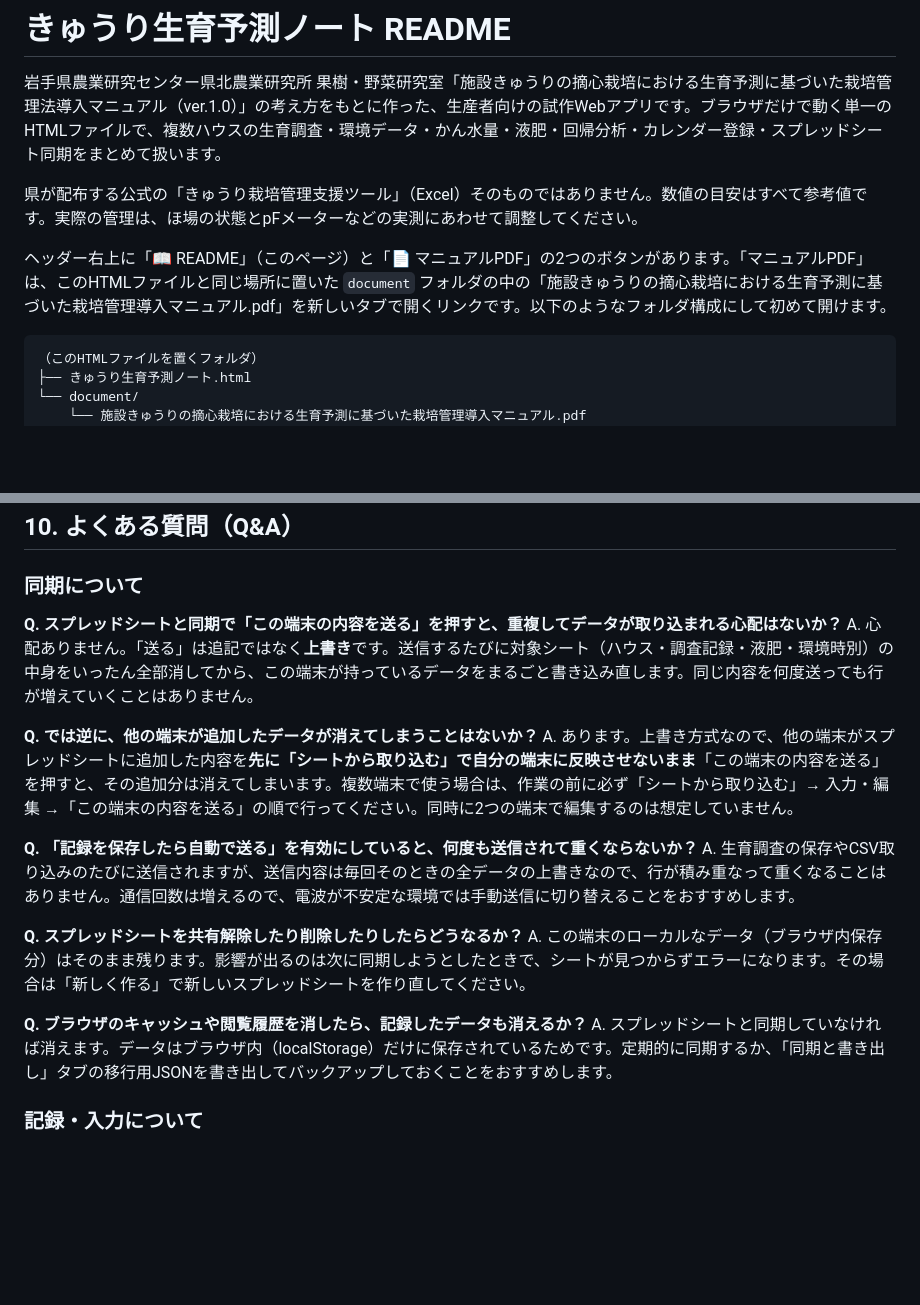
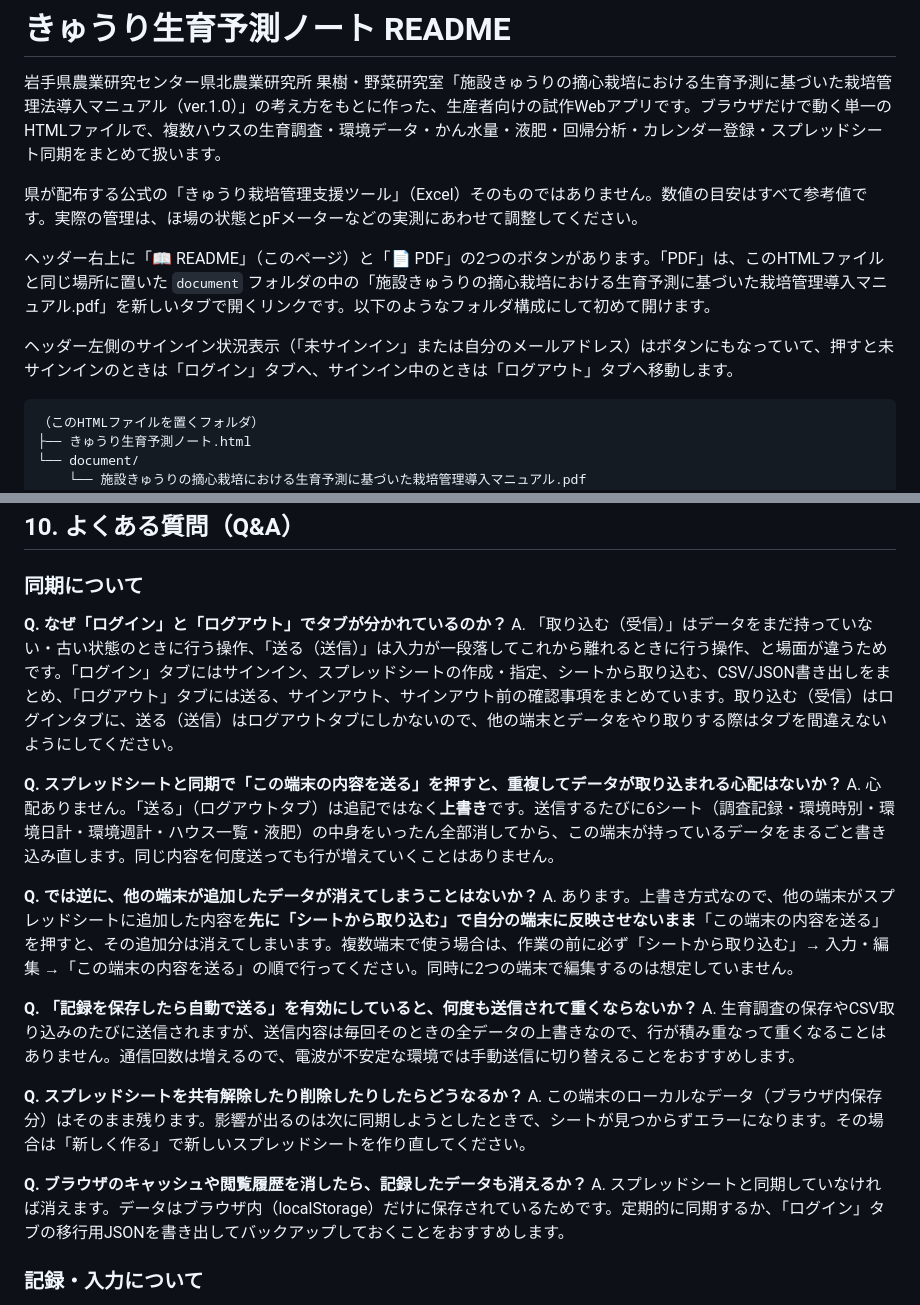
Before and after one commit to y-ookuma/cucumber-fertilizer-planner, a Markdown page: README.md, 2 parts joined by grey strips. Drawn GitHub-style; blank space fills up the shorter version.

````diff
--- a/README.md
+++ b/README.md
@@ -4,7 +4,9 @@
 
 県が配布する公式の「きゅうり栽培管理支援ツール」（Excel）そのものではありません。数値の目安はすべて参考値です。実際の管理は、ほ場の状態とpFメーターなどの実測にあわせて調整してください。
 
-ヘッダー右上に「📖 README」（このページ）と「📄 マニュアルPDF」の2つのボタンがあります。「マニュアルPDF」は、このHTMLファイルと同じ場所に置いた `document` フォルダの中の「施設きゅうりの摘心栽培における生育予測に基づいた栽培管理導入マニュアル.pdf」を新しいタブで開くリンクです。以下のようなフォルダ構成にして初めて開けます。
+ヘッダー右上に「📖 README」（このページ）と「📄 PDF」の2つのボタンがあります。「PDF」は、このHTMLファイルと同じ場所に置いた `document` フォルダの中の「施設きゅうりの摘心栽培における生育予測に基づいた栽培管理導入マニュアル.pdf」を新しいタブで開くリンクです。以下のようなフォルダ構成にして初めて開けます。
+
+ヘッダー左側のサインイン状況表示（「未サインイン」または自分のメールアドレス）はボタンにもなっていて、押すと未サインインのときは「ログイン」タブへ、サインイン中のときは「ログアウト」タブへ移動します。
 
 ```
 （このHTMLファイルを置くフォルダ）
@@ -282,8 +294,12 @@ Y = a + b1×気温 + b2×DIF
 
 ### 同期について
 
+**Q. なぜ「ログイン」と「ログアウト」でタブが分かれているのか？**
+A. 「取り込む（受信）」はデータをまだ持っていない・古い状態のときに行う操作、「送る（送信）」は入力が一段落してこれから離れるときに行う操作、と場面が違うためです。「ログイン」タブにはサインイン、スプレッドシートの作成・指定、シートから取り込む、CSV/JSON書き出しをまとめ、「ログアウト」タブには送る、サインアウト、サインアウト前の確認事項をまとめています。取り込む（受信）はログインタブに、送る（送信）はログアウトタブにしかないので、他の端末とデータをやり取りする際はタブを間違えないようにしてください。
+
+
 **Q. スプレッドシートと同期で「この端末の内容を送る」を押すと、重複してデータが取り込まれる心配はないか？**
-A. 心配ありません。「送る」は追記ではなく**上書き**です。送信するたびに対象シート（ハウス・調査記録・液肥・環境時別）の中身をいったん全部消してから、この端末が持っているデータをまるごと書き込み直します。同じ内容を何度送っても行が増えていくことはありません。
+A. 心配ありません。「送る」（ログアウトタブ）は追記ではなく**上書き**です。送信するたびに6シート（調査記録・環境時別・環境日計・環境週計・ハウス一覧・液肥）の中身をいったん全部消してから、この端末が持っているデータをまるごと書き込み直します。同じ内容を何度送っても行が増えていくことはありません。
 
 **Q. では逆に、他の端末が追加したデータが消えてしまうことはないか？**
 A. あります。上書き方式なので、他の端末がスプレッドシートに追加した内容を**先に「シートから取り込む」で自分の端末に反映させないまま**「この端末の内容を送る」を押すと、その追加分は消えてしまいます。複数端末で使う場合は、作業の前に必ず「シートから取り込む」→ 入力・編集 →「この端末の内容を送る」の順で行ってください。同時に2つの端末で編集するのは想定していません。
@@ -295,7 +311,7 @@ A. 生育調査の保存やCSV取り込みのたびに送信されますが、
 A. この端末のローカルなデータ（ブラウザ内保存分）はそのまま残ります。影響が出るのは次に同期しようとしたときで、シートが見つからずエラーになります。その場合は「新しく作る」で新しいスプレッドシートを作り直してください。
 
 **Q. ブラウザのキャッシュや閲覧履歴を消したら、記録したデータも消えるか？**
-A. スプレッドシートと同期していなければ消えます。データはブラウザ内（localStorage）だけに保存されているためです。定期的に同期するか、「同期と書き出し」タブの移行用JSONを書き出してバックアップしておくことをおすすめします。
+A. スプレッドシートと同期していなければ消えます。データはブラウザ内（localStorage）だけに保存されているためです。定期的に同期するか、「ログイン」タブの移行用JSONを書き出してバックアップしておくことをおすすめします。
 
 ### 記録・入力について
 
````
Also changed, not shown: other parts of README.md (+18 -8 lines).
